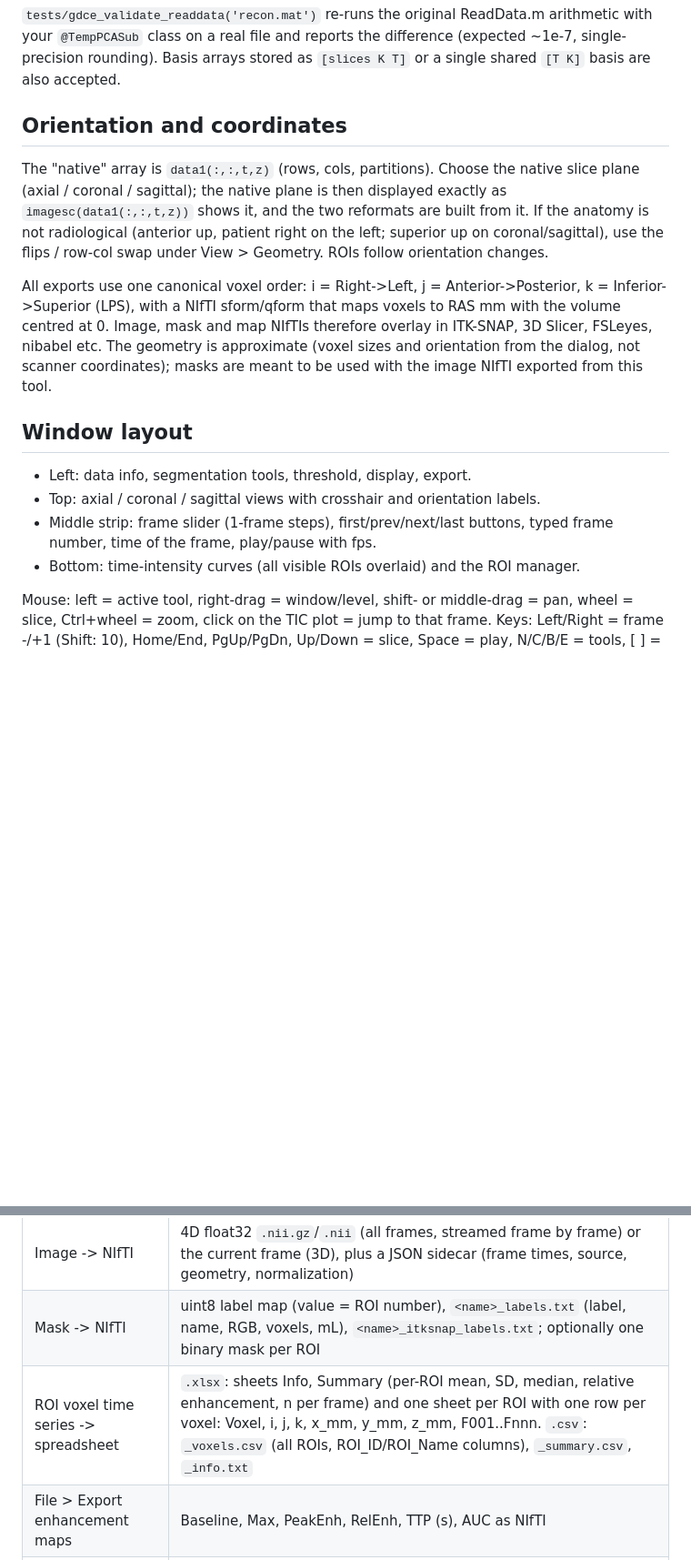
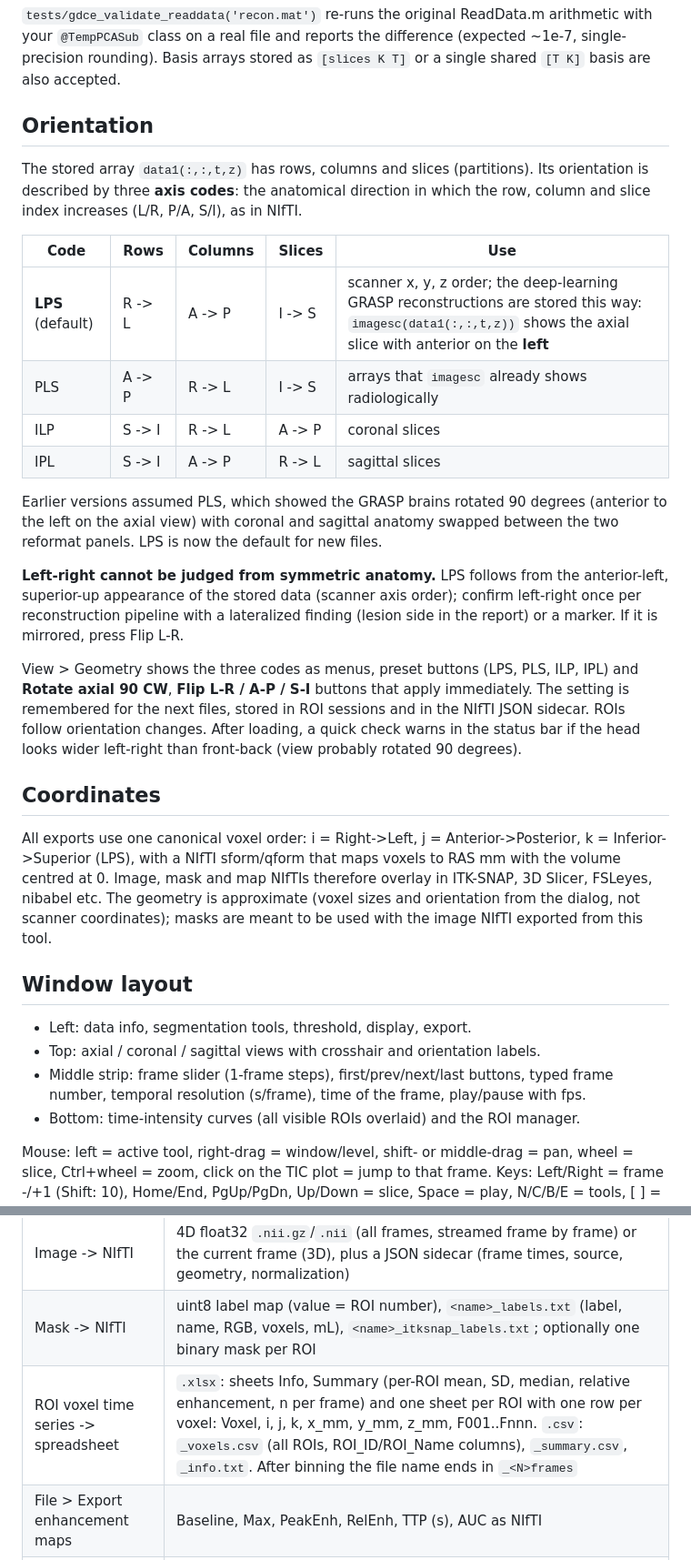
Before and after one commit to Beyond-Enhancement/GRASPilot, a Markdown page: README.md, 2 parts joined by grey strips. Shown at 91% size. Rendered like a GitHub page; blank space fills up the shorter version.

```diff
--- a/README.md
+++ b/README.md
@@ -52,14 +55,35 @@ with your `@TempPCASub` class on a real file and reports the difference (expecte
 ~1e-7, single-precision rounding). Basis arrays stored as `[slices K T]` or a single
 shared `[T K]` basis are also accepted.
 
-## Orientation and coordinates
+## Orientation
 
-The "native" array is `data1(:,:,t,z)` (rows, cols, partitions). Choose the native slice
-plane (axial / coronal / sagittal); the native plane is then displayed exactly as
-`imagesc(data1(:,:,t,z))` shows it, and the two reformats are built from it. If the
-anatomy is not radiological (anterior up, patient right on the left; superior up on
-coronal/sagittal), use the flips / row-col swap under View > Geometry. ROIs follow
-orientation changes.
+The stored array `data1(:,:,t,z)` has rows, columns and slices (partitions). Its orientation
+is described by three **axis codes**: the anatomical direction in which the row, column and
+slice index increases (L/R, P/A, S/I), as in NIfTI.
+
+| Code | Rows | Columns | Slices | Use |
+|---|---|---|---|---|
+| **LPS** (default) | R -> L | A -> P | I -> S | scanner x, y, z order; the deep-learning GRASP reconstructions are stored this way: `imagesc(data1(:,:,t,z))` shows the axial slice with anterior on the **left** |
+| PLS | A -> P | R -> L | I -> S | arrays that `imagesc` already shows radiologically |
+| ILP | S -> I | R -> L | A -> P | coronal slices |
+| IPL | S -> I | A -> P | R -> L | sagittal slices |
+
+Earlier versions assumed PLS, which showed the GRASP brains rotated 90 degrees (anterior to
+the left on the axial view) with coronal and sagittal anatomy swapped between the two
+reformat panels. LPS is now the default for new files.
+
+**Left-right cannot be judged from symmetric anatomy.** LPS follows from the anterior-left,
+superior-up appearance of the stored data (scanner axis order); confirm left-right once per
+reconstruction pipeline with a lateralized finding (lesion side in the report) or a marker.
+If it is mirrored, press Flip L-R.
+
+View > Geometry shows the three codes as menus, preset buttons (LPS, PLS, ILP, IPL) and
+**Rotate axial 90 CW**, **Flip L-R / A-P / S-I** buttons that apply immediately. The
+setting is remembered for the next files, stored in ROI sessions and in the NIfTI JSON
+sidecar. ROIs follow orientation changes. After loading, a quick check warns in the status
+bar if the head looks wider left-right than front-back (view probably rotated 90 degrees).
+
+## Coordinates
 
 All exports use one canonical voxel order: i = Right->Left, j = Anterior->Posterior,
 k = Inferior->Superior (LPS), with a NIfTI sform/qform that maps voxels to RAS mm with the
@@ -73,7 +97,7 @@ from this tool.
 - Left: data info, segmentation tools, threshold, display, export.
 - Top: axial / coronal / sagittal views with crosshair and orientation labels.
 - Middle strip: frame slider (1-frame steps), first/prev/next/last buttons, typed frame
-  number, time of the frame, play/pause with fps.
+  number, temporal resolution (s/frame), time of the frame, play/pause with fps.
 - Bottom: time-intensity curves (all visible ROIs overlaid) and the ROI manager.
 
 Mouse: left = active tool, right-drag = window/level, shift- or middle-drag = pan,
@@ -156,7 +240,7 @@ Mean +/- SD band, median [IQR] band, or mean only; Y as signal, relative enhance
 |---|---|
 | Image -> NIfTI | 4D float32 `.nii.gz`/`.nii` (all frames, streamed frame by frame) or the current frame (3D), plus a JSON sidecar (frame times, source, geometry, normalization) |
 | Mask -> NIfTI | uint8 label map (value = ROI number), `<name>_labels.txt` (label, name, RGB, voxels, mL), `<name>_itksnap_labels.txt`; optionally one binary mask per ROI |
-| ROI voxel time series -> spreadsheet | `.xlsx`: sheets Info, Summary (per-ROI mean, SD, median, relative enhancement, n per frame) and one sheet per ROI with one row per voxel: Voxel, i, j, k, x_mm, y_mm, z_mm, F001..Fnnn. `.csv`: `_voxels.csv` (all ROIs, ROI_ID/ROI_Name columns), `_summary.csv`, `_info.txt` |
+| ROI voxel time series -> spreadsheet | `.xlsx`: sheets Info, Summary (per-ROI mean, SD, median, relative enhancement, n per frame) and one sheet per ROI with one row per voxel: Voxel, i, j, k, x_mm, y_mm, z_mm, F001..Fnnn. `.csv`: `_voxels.csv` (all ROIs, ROI_ID/ROI_Name columns), `_summary.csv`, `_info.txt`. After binning the file name ends in `_<N>frames` |
 | File > Export enhancement maps | Baseline, Max, PeakEnh, RelEnh, TTP (s), AUC as NIfTI |
 | (binning) | binned series everywhere; JSON sidecar and Info sheet record bin size, raw frames per frame and dropped frames |
 | Save / Load ROIs | `.mat` session (ROI names, colors, voxels in native indices, geometry); reloads onto any reconstruction with the same matrix, e.g. the 8-, 16- and 32-spoke versions of one scan |
```
Also changed, not shown: other parts of README.md (+92 -23 lines), docs/screenshot_main.png, docs/screenshot_sss.png (added), docs/screenshot_subtraction.png, 11 other files.
